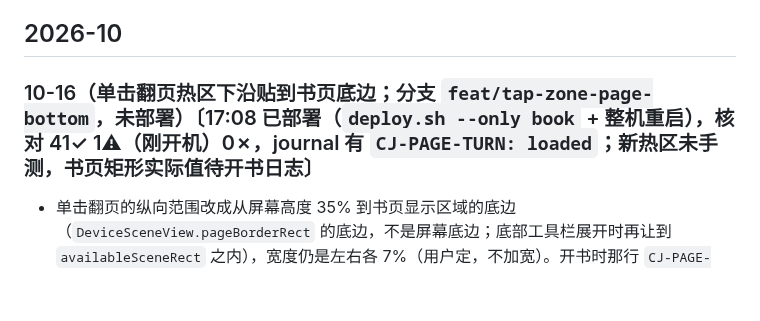
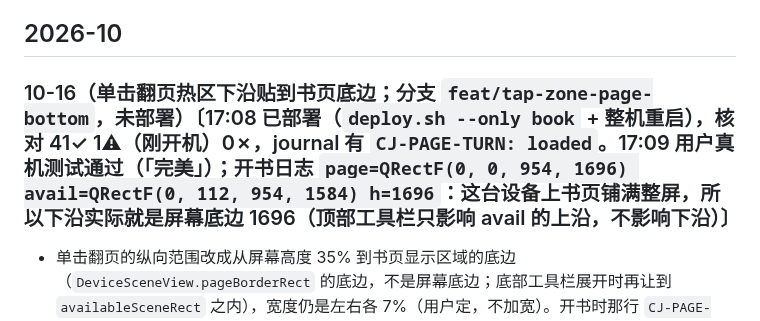
Before and after one commit to bbq191/cang-jie, a Markdown page: docs/CHANGELOG.md, the part around the change. Drawn GitHub-style; blank space fills up the shorter version.

Commit message:
文档：单击翻页热区真机通过；书页铺满整屏，下沿实际等于屏幕底边

```diff
--- a/docs/CHANGELOG.md
+++ b/docs/CHANGELOG.md
@@ -12,7 +12,7 @@
 
 ## 2026-10
 
-### 10-16（单击翻页热区下沿贴到书页底边；分支 `feat/tap-zone-page-bottom`，未部署）〔17:08 已部署（`deploy.sh --only book` + 整机重启），核对 41✓ 1⚠（刚开机）0✗，journal 有 `CJ-PAGE-TURN: loaded`；新热区未手测，书页矩形实际值待开书日志〕
+### 10-16（单击翻页热区下沿贴到书页底边；分支 `feat/tap-zone-page-bottom`，未部署）〔17:08 已部署（`deploy.sh --only book` + 整机重启），核对 41✓ 1⚠（刚开机）0✗，journal 有 `CJ-PAGE-TURN: loaded`。17:09 用户真机测试通过（「完美」）；开书日志 `page=QRectF(0, 0, 954, 1696) avail=QRectF(0, 112, 954, 1584) h=1696`：这台设备上书页铺满整屏，所以下沿实际就是屏幕底边 1696（顶部工具栏只影响 avail 的上沿，不影响下沿）〕
 
 - 单击翻页的纵向范围改成从屏幕高度 35% 到书页显示区域的底边（`DeviceSceneView.pageBorderRect` 的底边，不是屏幕底边；底部工具栏展开时再让到 `availableSceneRect` 之内），宽度仍是左右各 7%（用户定，不加宽）。开书时那行 `CJ-PAGE-TURN: cfg tap=…` 顺带打出书页矩形、可用区域和视图高度，便于核对下沿；单击时仍不打日志。3.28、3.29 离线套补丁都通过。网页说明、白皮书与示意图同步。改了 qmd，要部署 book 服务并整机重启。
 
```
